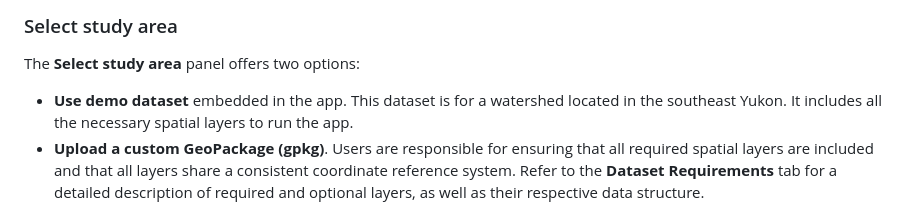
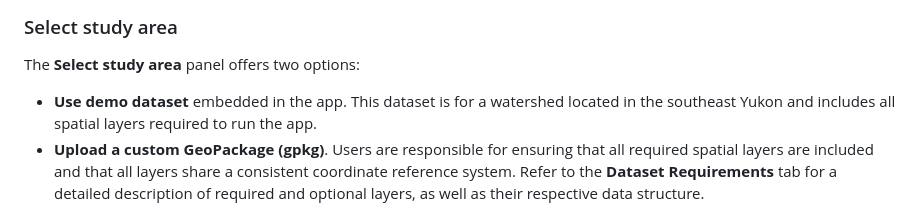
Before and after one commit to beaconsproject/disturbance_explorer, a Markdown page: docs/user_guide.md, the part around the change. Drawn GitHub-style.

```diff
--- a/docs/user_guide.md
+++ b/docs/user_guide.md
@@ -22,8 +22,7 @@ To get started, click 'Select study area' section on the left-side panel.
 
 The **Select study area** panel offers two options:
 
-  - **Use demo dataset** embedded in the app. This dataset is for a watershed located in the southeast Yukon.
-  It includes all the necessary spatial layers to run the app.
+  - **Use demo dataset** embedded in the app. This dataset is for a watershed located in the southeast Yukon and includes all spatial layers required to run the app.
   - **Upload a custom GeoPackage (gpkg)**. Users are responsible for ensuring that all required spatial layers are included and that all
   layers share a consistent coordinate reference system. Refer to the **Dataset Requirements** tab for a detailed description of required and optional layers,
   as well as their respective data structure.
```
